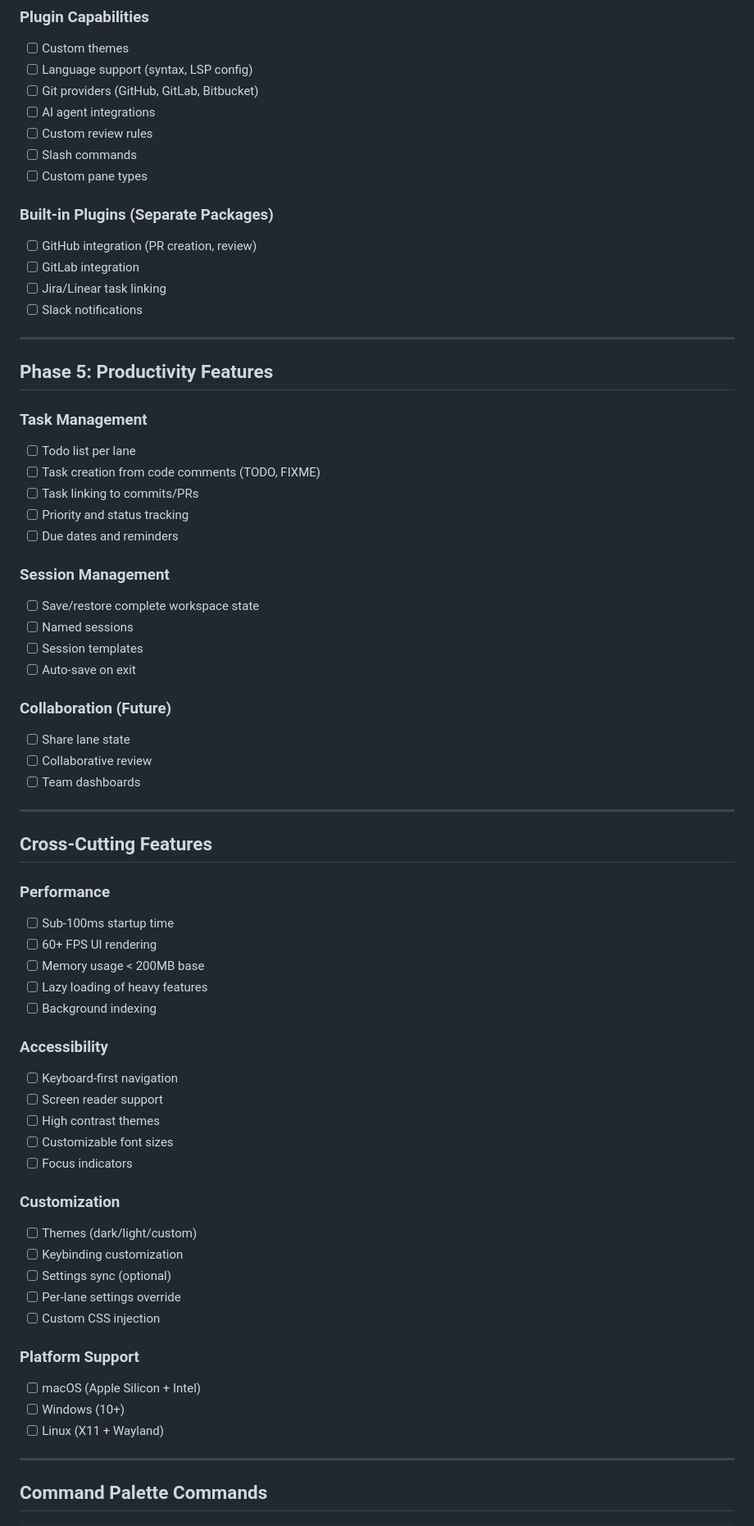
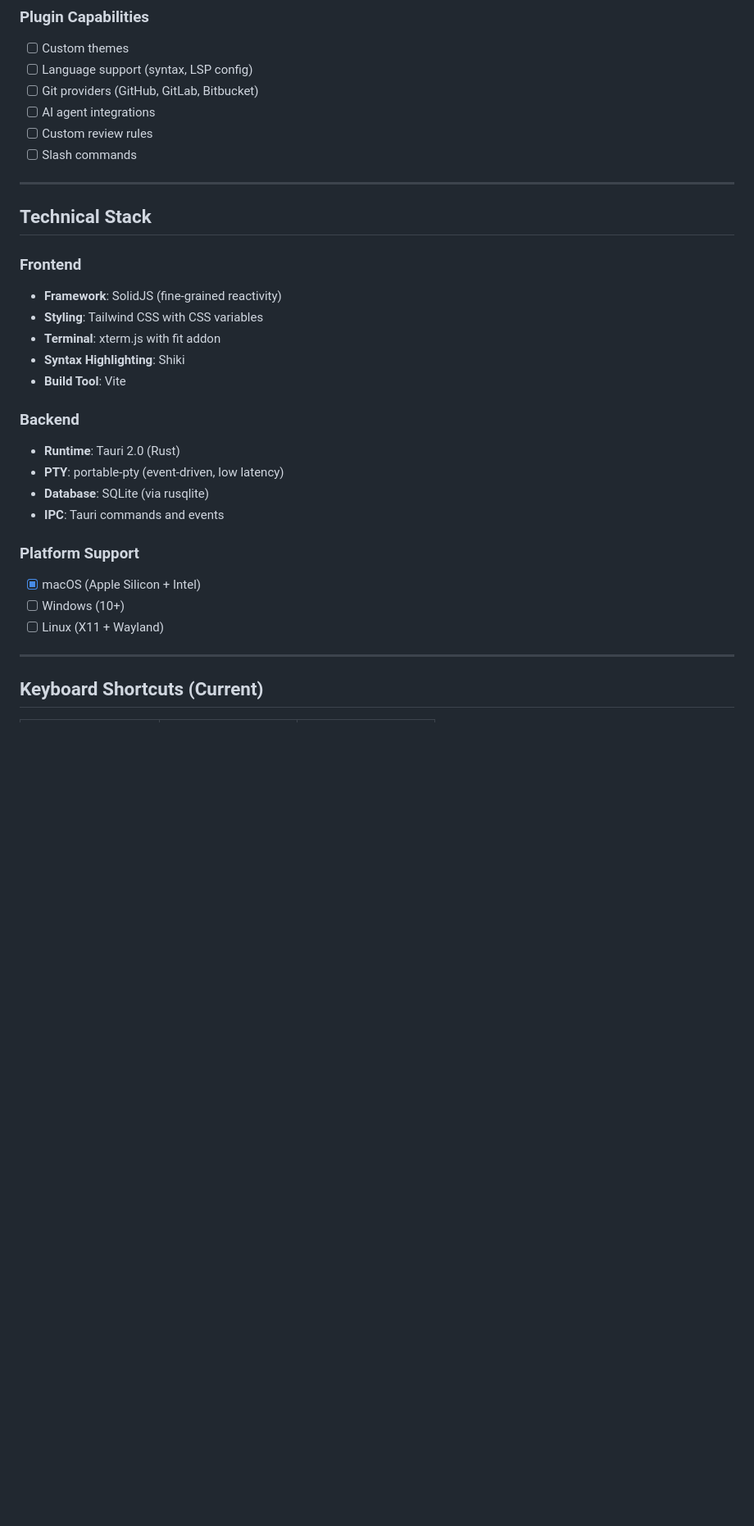
Before and after one commit to faiyaz26/codelane, a Markdown page: features.md, the part around one of its changes. Shown at 82% size. Drawn GitHub-style; blank space fills up the shorter version.

```diff
--- a/features.md
+++ b/features.md
@@ -121,67 +164,30 @@
 - [ ] AI agent integrations
 - [ ] Custom review rules
 - [ ] Slash commands
-- [ ] Custom pane types
-
-### Built-in Plugins (Separate Packages)
-- [ ] GitHub integration (PR creation, review)
-- [ ] GitLab integration
-- [ ] Jira/Linear task linking
-- [ ] Slack notifications
 
 ---
 
-## Phase 5: Productivity Features
+## Technical Stack
 
-### Task Management
-- [ ] Todo list per lane
-- [ ] Task creation from code comments (TODO, FIXME)
-- [ ] Task linking to commits/PRs
-- [ ] Priority and status tracking
-- [ ] Due dates and reminders
+### Frontend
+- **Framework**: SolidJS (fine-grained reactivity)
+- **Styling**: Tailwind CSS with CSS variables
+- **Terminal**: xterm.js with fit addon
+- **Syntax Highlighting**: Shiki
+- **Build Tool**: Vite
 
-### Session Management
-- [ ] Save/restore complete workspace state
-- [ ] Named sessions
-- [ ] Session templates
-- [ ] Auto-save on exit
-
-### Collaboration (Future)
-- [ ] Share lane state
-- [ ] Collaborative review
-- [ ] Team dashboards
-
----
-
-## Cross-Cutting Features
-
-### Performance
-- [ ] Sub-100ms startup time
-- [ ] 60+ FPS UI rendering
-- [ ] Memory usage < 200MB base
-- [ ] Lazy loading of heavy features
-- [ ] Background indexing
-
-### Accessibility
-- [ ] Keyboard-first navigation
-- [ ] Screen reader support
-- [ ] High contrast themes
-- [ ] Customizable font sizes
-- [ ] Focus indicators
-
-### Customization
-- [ ] Themes (dark/light/custom)
-- [ ] Keybinding customization
-- [ ] Settings sync (optional)
-- [ ] Per-lane settings override
-- [ ] Custom CSS injection
+### Backend
+- **Runtime**: Tauri 2.0 (Rust)
+- **PTY**: portable-pty (event-driven, low latency)
+- **Database**: SQLite (via rusqlite)
+- **IPC**: Tauri commands and events
 
 ### Platform Support
-- [ ] macOS (Apple Silicon + Intel)
+- [x] macOS (Apple Silicon + Intel)
 - [ ] Windows (10+)
 - [ ] Linux (X11 + Wayland)
 
 ---
 
-## Command Palette Commands
+## Keyboard Shortcuts (Current)
 
```
Also changed, not shown: other parts of features.md (+98 -158 lines).
